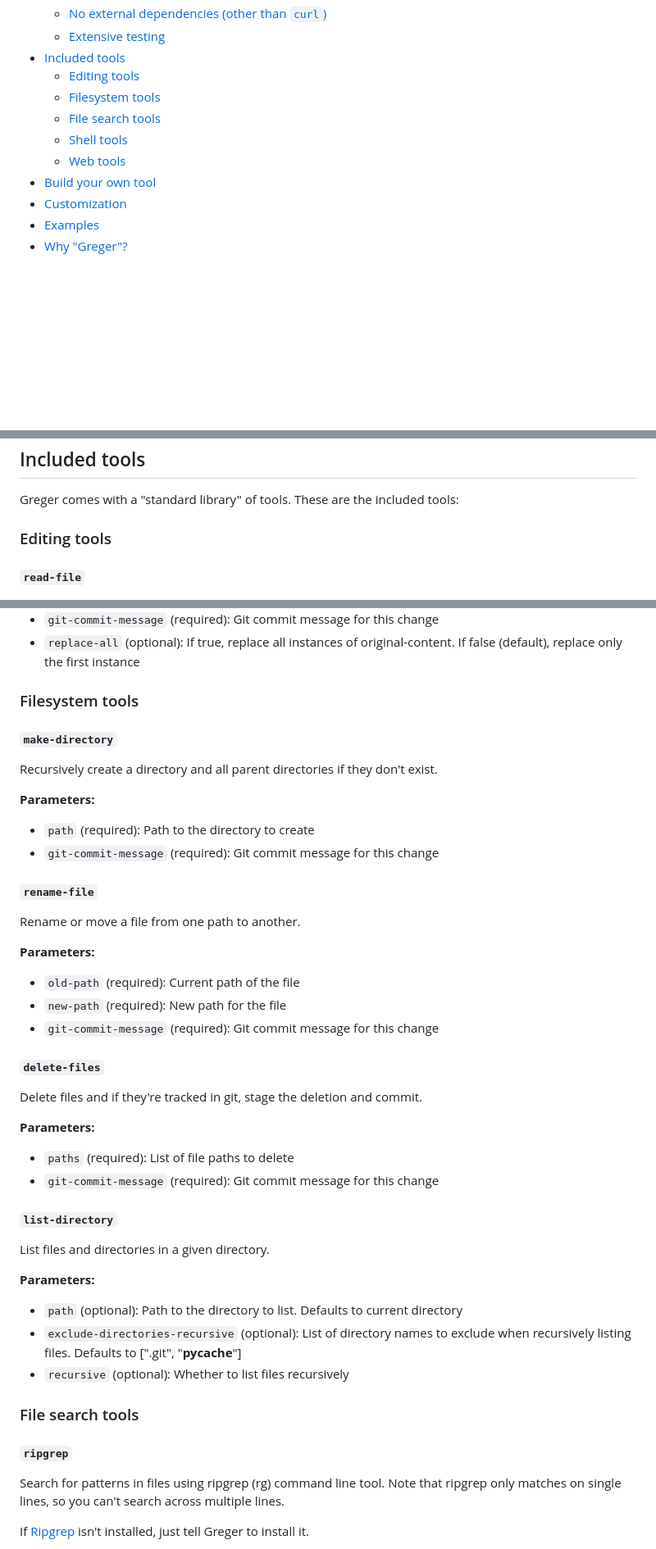
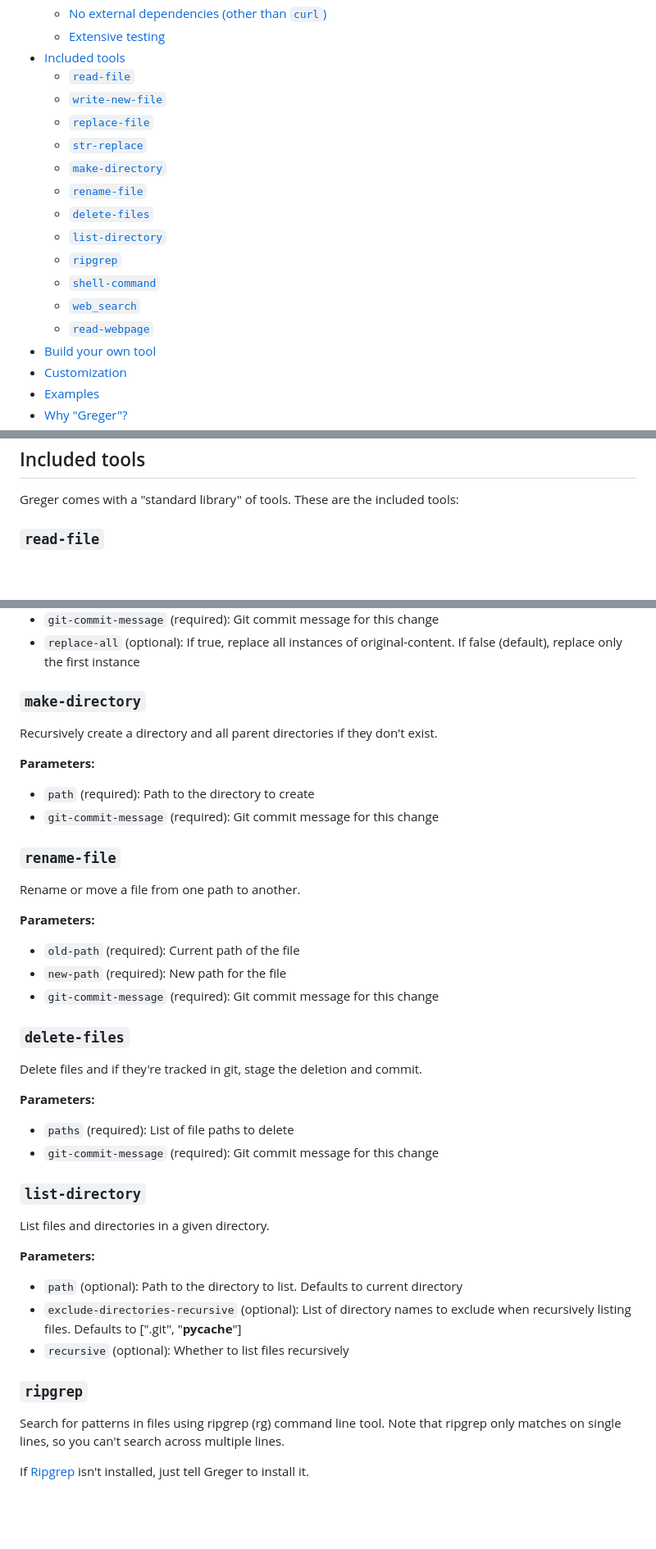
Before and after one commit to andreasjansson/greger.el, a Markdown page: README.md, 3 parts joined by grey strips. Shown at 82% size. GitHub-like rendering; blank space fills up the shorter version.

Commit message:
Update table of contents to match current included tools structure

```diff
--- a/README.md
+++ b/README.md
@@ -27,11 +27,18 @@ Greger is a Claude chat interface with tool use. It can read and edit code, down
   - [No external dependencies (other than `curl`)](#no-external-dependencies-other-than-curl)
   - [Extensive testing](#extensive-testing)
 - [Included tools](#included-tools)
-  - [Editing tools](#editing-tools)
-  - [Filesystem tools](#filesystem-tools)
-  - [File search tools](#file-search-tools)
-  - [Shell tools](#shell-tools)
-  - [Web tools](#web-tools)
+  - [`read-file`](#read-file)
+  - [`write-new-file`](#write-new-file)
+  - [`replace-file`](#replace-file)
+  - [`str-replace`](#str-replace)
+  - [`make-directory`](#make-directory)
+  - [`rename-file`](#rename-file)
+  - [`delete-files`](#delete-files)
+  - [`list-directory`](#list-directory)
+  - [`ripgrep`](#ripgrep)
+  - [`shell-command`](#shell-command)
+  - [`web_search`](#web_search)
+  - [`read-webpage`](#read-webpage)
 - [Build your own tool](#build-your-own-tool)
 - [Customization](#customization)
 - [Examples](#examples)
@@ -217,9 +224,7 @@ The Greger test suite has over 150 (unit/integration/end-to-end) tests and >80%
 
 Greger comes with a "standard library" of tools. These are the included tools:
 
-### Editing tools
-
-#### `read-file`
+### `read-file`
 
 ![screenshot-20250618-154809.png](assets/screenshot-20250618-154809.png)
 
@@ -264,9 +269,7 @@ Replace a specific string or content block in a file with new content. Finds the
 - `git-commit-message` (required): Git commit message for this change
 - `replace-all` (optional): If true, replace all instances of original-content. If false (default), replace only the first instance
 
-### Filesystem tools
-
-#### `make-directory`
+### `make-directory`
 
 Recursively create a directory and all parent directories if they don't exist.
 
@@ -274,7 +277,7 @@ Recursively create a directory and all parent directories if they don't exist.
 - `path` (required): Path to the directory to create
 - `git-commit-message` (required): Git commit message for this change
 
-#### `rename-file`
+### `rename-file`
 
 Rename or move a file from one path to another.
 
@@ -283,7 +286,7 @@ Rename or move a file from one path to another.
 - `new-path` (required): New path for the file
 - `git-commit-message` (required): Git commit message for this change
 
-#### `delete-files`
+### `delete-files`
 
 Delete files and if they're tracked in git, stage the deletion and commit.
 
@@ -291,7 +294,7 @@ Delete files and if they're tracked in git, stage the deletion and commit.
 - `paths` (required): List of file paths to delete
 - `git-commit-message` (required): Git commit message for this change
 
-#### `list-directory`
+### `list-directory`
 
 List files and directories in a given directory.
 
@@ -300,9 +303,7 @@ List files and directories in a given directory.
 - `exclude-directories-recursive` (optional): List of directory names to exclude when recursively listing files. Defaults to [".git", "__pycache__"]
 - `recursive` (optional): Whether to list files recursively
 
-### File search tools
-
-#### `ripgrep`
+### `ripgrep`
 
 Search for patterns in files using ripgrep (rg) command line tool. Note that ripgrep only matches on single lines, so you can't search across multiple lines.
 
```
Also changed, not shown: other parts of README.md (+6 -10 lines).
